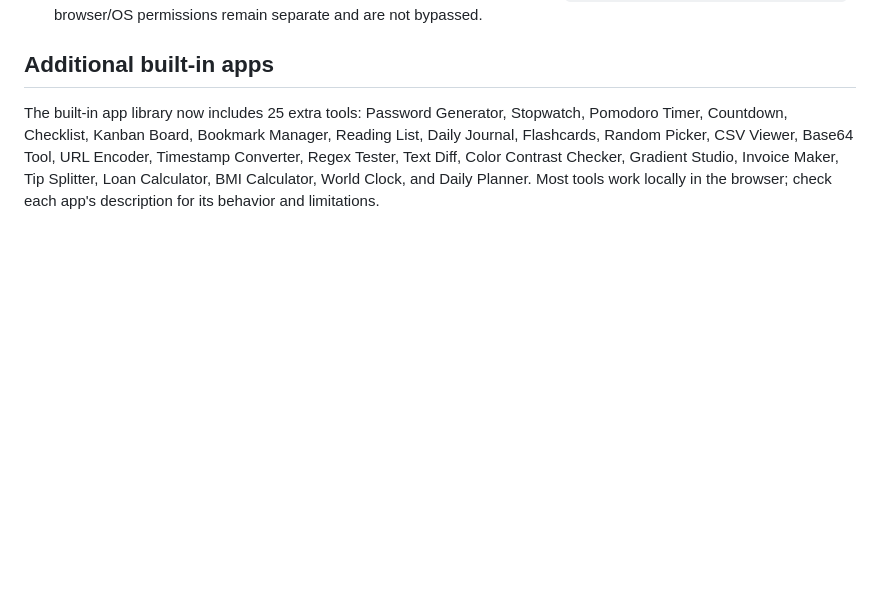
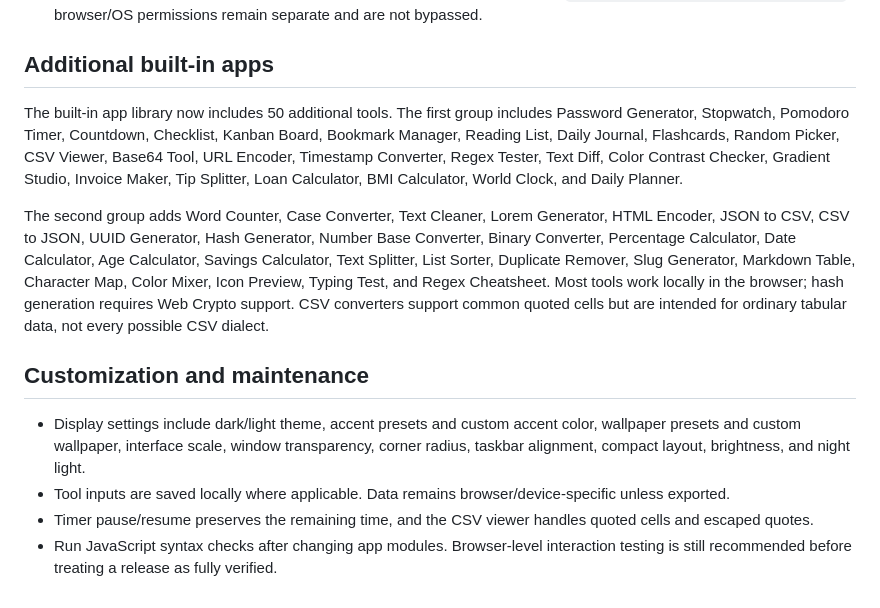
Before and after one commit to OrvexaOS/OrvexaOS.github.io, a Markdown page: README.md, the part around the change. Rendered like a GitHub page; blank space fills up the shorter version.

Commit message:
Document new utility apps and customization options

```diff
--- a/README.md
+++ b/README.md
@@ -57,4 +57,13 @@ OrvexaOS is a browser-based desktop environment built with HTML, CSS, and vanill
 
 ## Additional built-in apps
 
-The built-in app library now includes 25 extra tools: Password Generator, Stopwatch, Pomodoro Timer, Countdown, Checklist, Kanban Board, Bookmark Manager, Reading List, Daily Journal, Flashcards, Random Picker, CSV Viewer, Base64 Tool, URL Encoder, Timestamp Converter, Regex Tester, Text Diff, Color Contrast Checker, Gradient Studio, Invoice Maker, Tip Splitter, Loan Calculator, BMI Calculator, World Clock, and Daily Planner. Most tools work locally in the browser; check each app's description for its behavior and limitations.
+The built-in app library now includes 50 additional tools. The first group includes Password Generator, Stopwatch, Pomodoro Timer, Countdown, Checklist, Kanban Board, Bookmark Manager, Reading List, Daily Journal, Flashcards, Random Picker, CSV Viewer, Base64 Tool, URL Encoder, Timestamp Converter, Regex Tester, Text Diff, Color Contrast Checker, Gradient Studio, Invoice Maker, Tip Splitter, Loan Calculator, BMI Calculator, World Clock, and Daily Planner.
+
+The second group adds Word Counter, Case Converter, Text Cleaner, Lorem Generator, HTML Encoder, JSON to CSV, CSV to JSON, UUID Generator, Hash Generator, Number Base Converter, Binary Converter, Percentage Calculator, Date Calculator, Age Calculator, Savings Calculator, Text Splitter, List Sorter, Duplicate Remover, Slug Generator, Markdown Table, Character Map, Color Mixer, Icon Preview, Typing Test, and Regex Cheatsheet. Most tools work locally in the browser; hash generation requires Web Crypto support. CSV converters support common quoted cells but are intended for ordinary tabular data, not every possible CSV dialect.
+
+## Customization and maintenance
+
+- Display settings include dark/light theme, accent presets and custom accent color, wallpaper presets and custom wallpaper, interface scale, window transparency, corner radius, taskbar alignment, compact layout, brightness, and night light.
+- Tool inputs are saved locally where applicable. Data remains browser/device-specific unless exported.
+- Timer pause/resume preserves the remaining time, and the CSV viewer handles quoted cells and escaped quotes.
+- Run JavaScript syntax checks after changing app modules. Browser-level interaction testing is still recommended before treating a release as fully verified.
```
